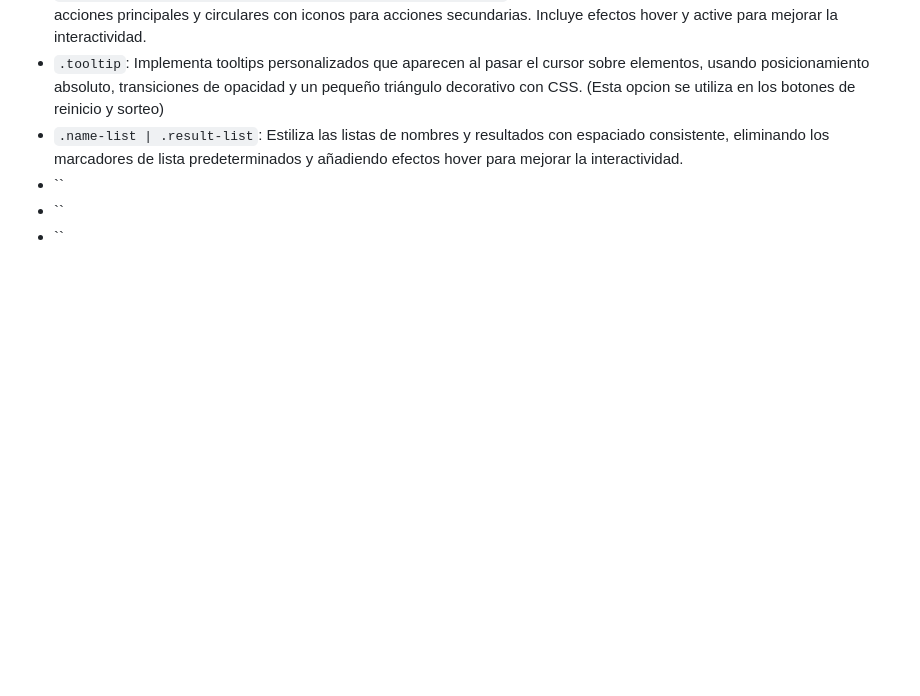
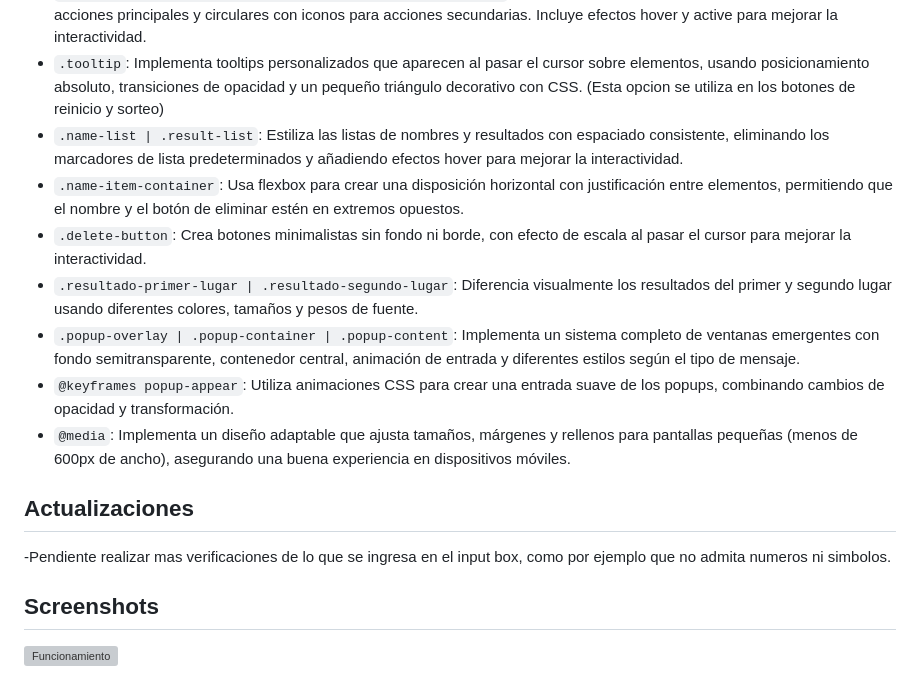
Before and after one commit to tebalv/Amigo-secreto, a Markdown page: README.md, the part around the change printed below. Rendered like a GitHub page; blank space fills up the shorter version; grey boxes are pictures that could not be loaded.

```diff
--- a/README.md
+++ b/README.md
@@ -63,6 +80,15 @@ git clone https://github.com/tebalv/Amigo-secreto.git
   - `.button-add | .icon-button | .button-draw | .button-reset`: Define varios estilos de botones, rectangulares para acciones principales y circulares con iconos para acciones secundarias. Incluye efectos hover y active para mejorar la interactividad.
   - `.tooltip`: Implementa tooltips personalizados que aparecen al pasar el cursor sobre elementos, usando posicionamiento absoluto, transiciones de opacidad y un pequeño triángulo decorativo con CSS. (Esta opcion se utiliza en los botones de reinicio y sorteo)
   - `.name-list | .result-list`: Estiliza las listas de nombres y resultados con espaciado consistente, eliminando los marcadores de lista predeterminados y añadiendo efectos hover para mejorar la interactividad.
-  - ``
-  - ``
-  - ``
+  - `.name-item-container`: Usa flexbox para crear una disposición horizontal con justificación entre elementos, permitiendo que el nombre y el botón de eliminar estén en extremos opuestos.
+  - `.delete-button`: Crea botones minimalistas sin fondo ni borde, con efecto de escala al pasar el cursor para mejorar la interactividad.
+  - `.resultado-primer-lugar | .resultado-segundo-lugar`: Diferencia visualmente los resultados del primer y segundo lugar usando diferentes colores, tamaños y pesos de fuente.
+  - `.popup-overlay | .popup-container | .popup-content`: Implementa un sistema completo de ventanas emergentes con fondo semitransparente, contenedor central, animación de entrada y diferentes estilos según el tipo de mensaje.
+  - `@keyframes popup-appear`: Utiliza animaciones CSS para crear una entrada suave de los popups, combinando cambios de opacidad y transformación.
+  - `@media`: Implementa un diseño adaptable que ajusta tamaños, márgenes y rellenos para pantallas pequeñas (menos de 600px de ancho), asegurando una buena experiencia en dispositivos móviles.
+
+## Actualizaciones
+-Pendiente realizar mas verificaciones de lo que se ingresa en el input box, como por ejemplo que no admita numeros ni simbolos.
+
+## Screenshots
+![Funcionamiento](https://tebalv.github.io/Amigo-secreto/screenshots/Funcionamiento-principal.gif)
```
Also changed, not shown: other parts of README.md (+26 -9 lines).
